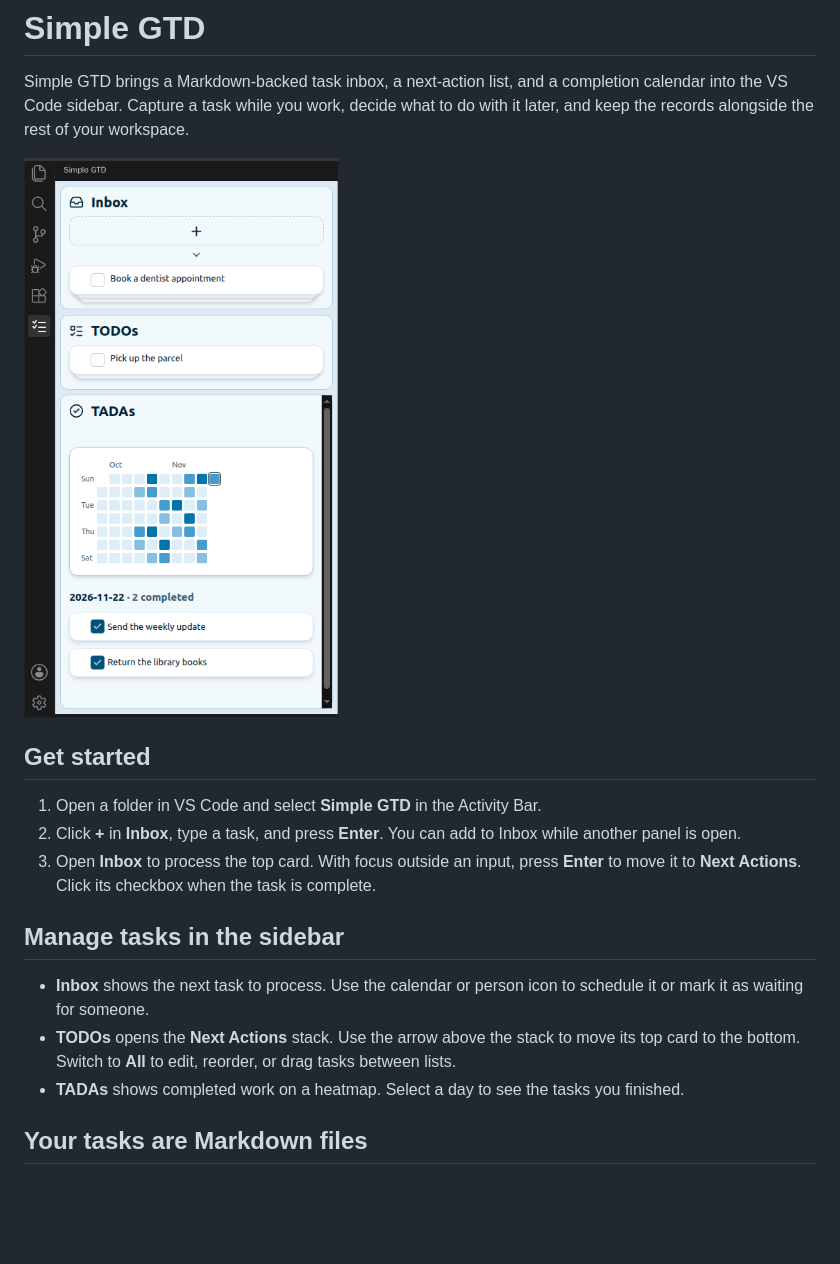
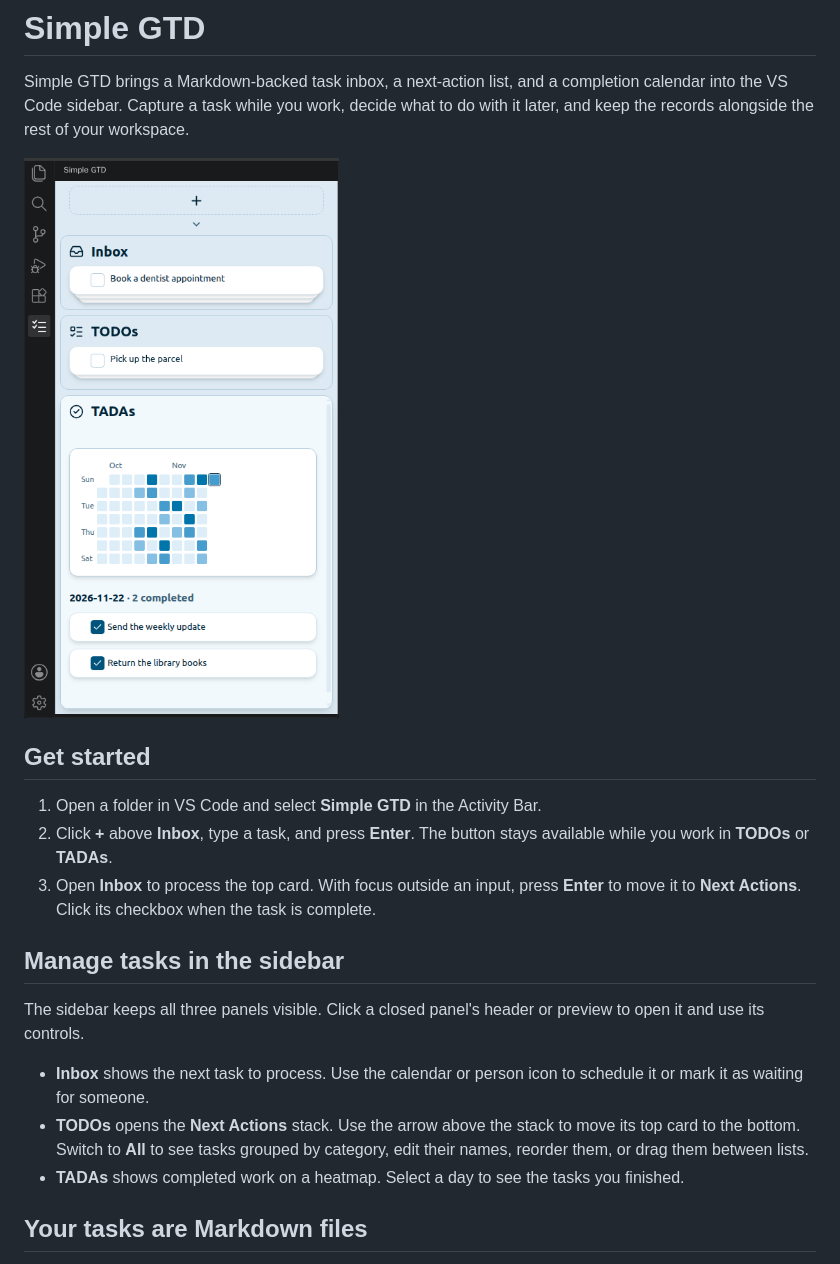
Before and after one commit to Geb-algebra/simple-gtd-vsix, a Markdown page: extension/README.md, the part around the change. Rendered like a GitHub page; pictures changed too: extension/media/sidebar.png; blank space fills up the shorter version.

```diff
--- a/extension/README.md
+++ b/extension/README.md
@@ -7,13 +7,15 @@ Simple GTD brings a Markdown-backed task inbox, a next-action list, and a comple
 ## Get started
 
 1. Open a folder in VS Code and select **Simple GTD** in the Activity Bar.
-2. Click **+** in **Inbox**, type a task, and press **Enter**. You can add to Inbox while another panel is open.
+2. Click **+** above **Inbox**, type a task, and press **Enter**. The button stays available while you work in **TODOs** or **TADAs**.
 3. Open **Inbox** to process the top card. With focus outside an input, press **Enter** to move it to **Next Actions**. Click its checkbox when the task is complete.
 
 ## Manage tasks in the sidebar
 
+The sidebar keeps all three panels visible. Click a closed panel's header or preview to open it and use its controls.
+
 - **Inbox** shows the next task to process. Use the calendar or person icon to schedule it or mark it as waiting for someone.
-- **TODOs** opens the **Next Actions** stack. Use the arrow above the stack to move its top card to the bottom. Switch to **All** to edit, reorder, or drag tasks between lists.
+- **TODOs** opens the **Next Actions** stack. Use the arrow above the stack to move its top card to the bottom. Switch to **All** to see tasks grouped by category, edit their names, reorder them, or drag them between lists.
 - **TADAs** shows completed work on a heatmap. Select a day to see the tasks you finished.
 
 ## Your tasks are Markdown files
```
Also changed, not shown: extension/THIRD_PARTY_NOTICES.md (added, +47 -0 lines), extension/icon.png (added), 7 other files.
